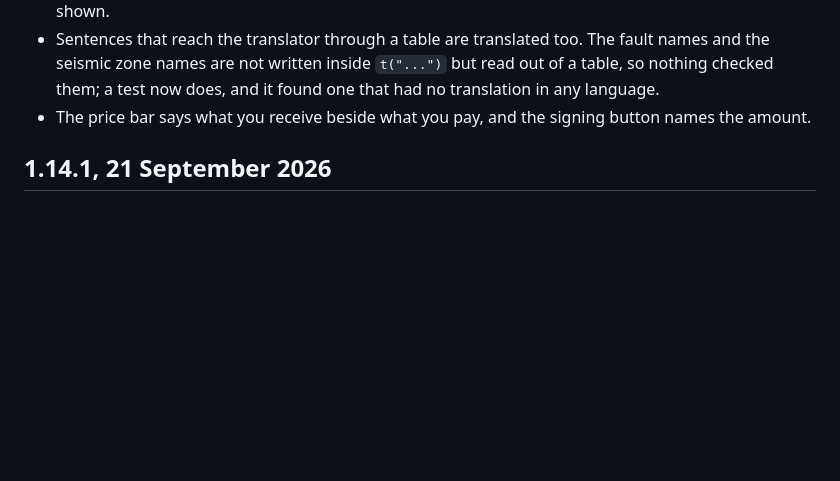
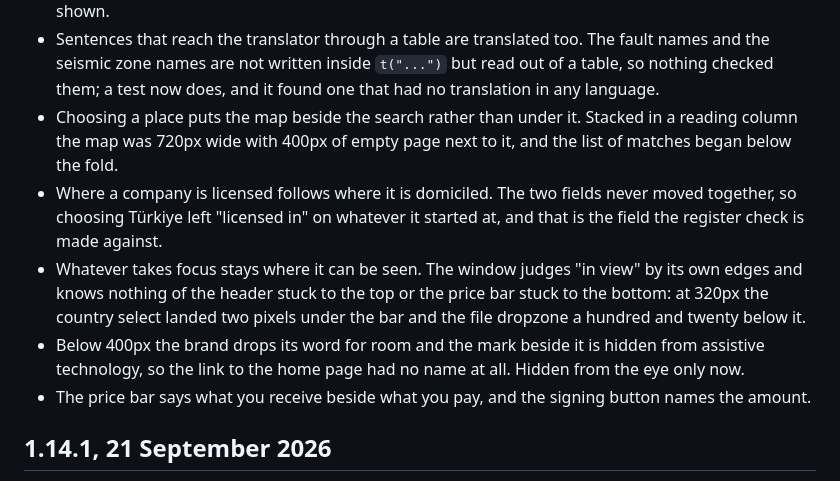
Before and after one commit to erkancamli/clause, a Markdown page: CHANGELOG.md, the part around the change. Rendered like a GitHub page; blank space fills up the shorter version.

Commit message:
Changelog: the fixes that landed after the entry was written

```diff
--- a/CHANGELOG.md
+++ b/CHANGELOG.md
@@ -47,6 +47,21 @@
   The fault names and the seismic zone names are not written inside
   `t("...")` but read out of a table, so nothing checked them; a test now
   does, and it found one that had no translation in any language.
+- Choosing a place puts the map beside the search rather than under it.
+  Stacked in a reading column the map was 720px wide with 400px of empty
+  page next to it, and the list of matches began below the fold.
+- Where a company is licensed follows where it is domiciled. The two
+  fields never moved together, so choosing Türkiye left "licensed in" on
+  whatever it started at, and that is the field the register check is
+  made against.
+- Whatever takes focus stays where it can be seen. The window judges "in
+  view" by its own edges and knows nothing of the header stuck to the top
+  or the price bar stuck to the bottom: at 320px the country select
+  landed two pixels under the bar and the file dropzone a hundred and
+  twenty below it.
+- Below 400px the brand drops its word for room and the mark beside it is
+  hidden from assistive technology, so the link to the home page had no
+  name at all. Hidden from the eye only now.
 - The price bar says what you receive beside what you pay, and the
   signing button names the amount.
 
```
